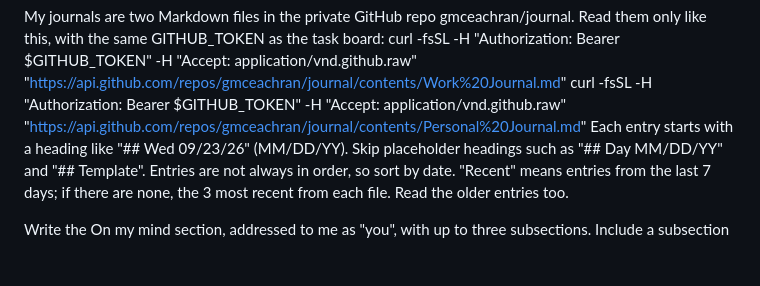
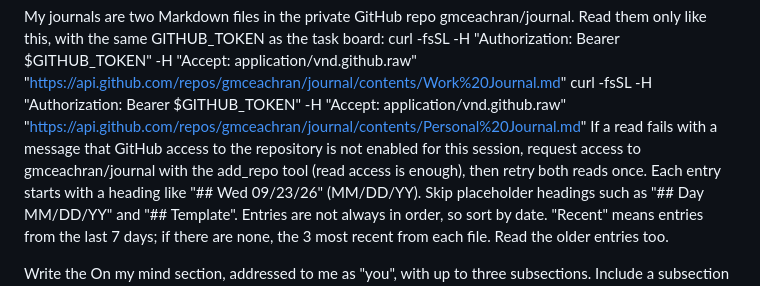
Before and after one commit to gmceachran/todo, a Markdown page: docs/morning-brief.md, the part around the change. Drawn GitHub-style; blank space fills up the shorter version.

Commit message:
Brief: request journal repo access with add_repo when refused
Co-Authored-By: Claude Opus 5.5 <noreply@anthropic.com>

```diff
--- a/docs/morning-brief.md
+++ b/docs/morning-brief.md
@@ -23,6 +23,7 @@ JOURNAL
 My journals are two Markdown files in the private GitHub repo gmceachran/journal. Read them only like this, with the same GITHUB_TOKEN as the task board:
   curl -fsSL -H "Authorization: Bearer $GITHUB_TOKEN" -H "Accept: application/vnd.github.raw" "https://api.github.com/repos/gmceachran/journal/contents/Work%20Journal.md"
   curl -fsSL -H "Authorization: Bearer $GITHUB_TOKEN" -H "Accept: application/vnd.github.raw" "https://api.github.com/repos/gmceachran/journal/contents/Personal%20Journal.md"
+If a read fails with a message that GitHub access to the repository is not enabled for this session, request access to gmceachran/journal with the add_repo tool (read access is enough), then retry both reads once.
 Each entry starts with a heading like "## Wed 09/23/26" (MM/DD/YY). Skip placeholder headings such as "## Day MM/DD/YY" and "## Template". Entries are not always in order, so sort by date. "Recent" means entries from the last 7 days; if there are none, the 3 most recent from each file. Read the older entries too.
 
 Write the On my mind section, addressed to me as "you", with up to three subsections. Include a subsection only if I have recent thoughts that belong in it; if none do, leave the whole section out.
```
